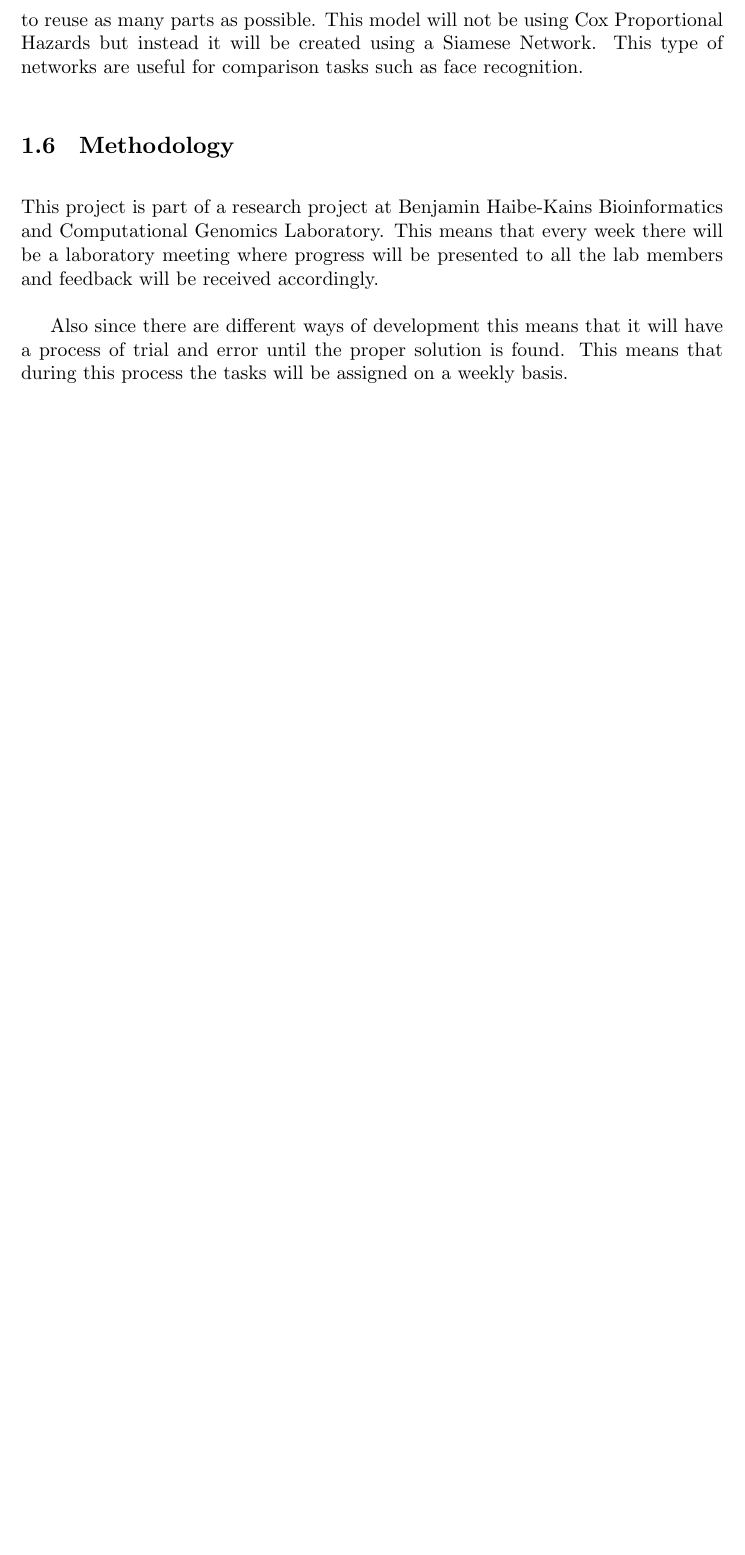
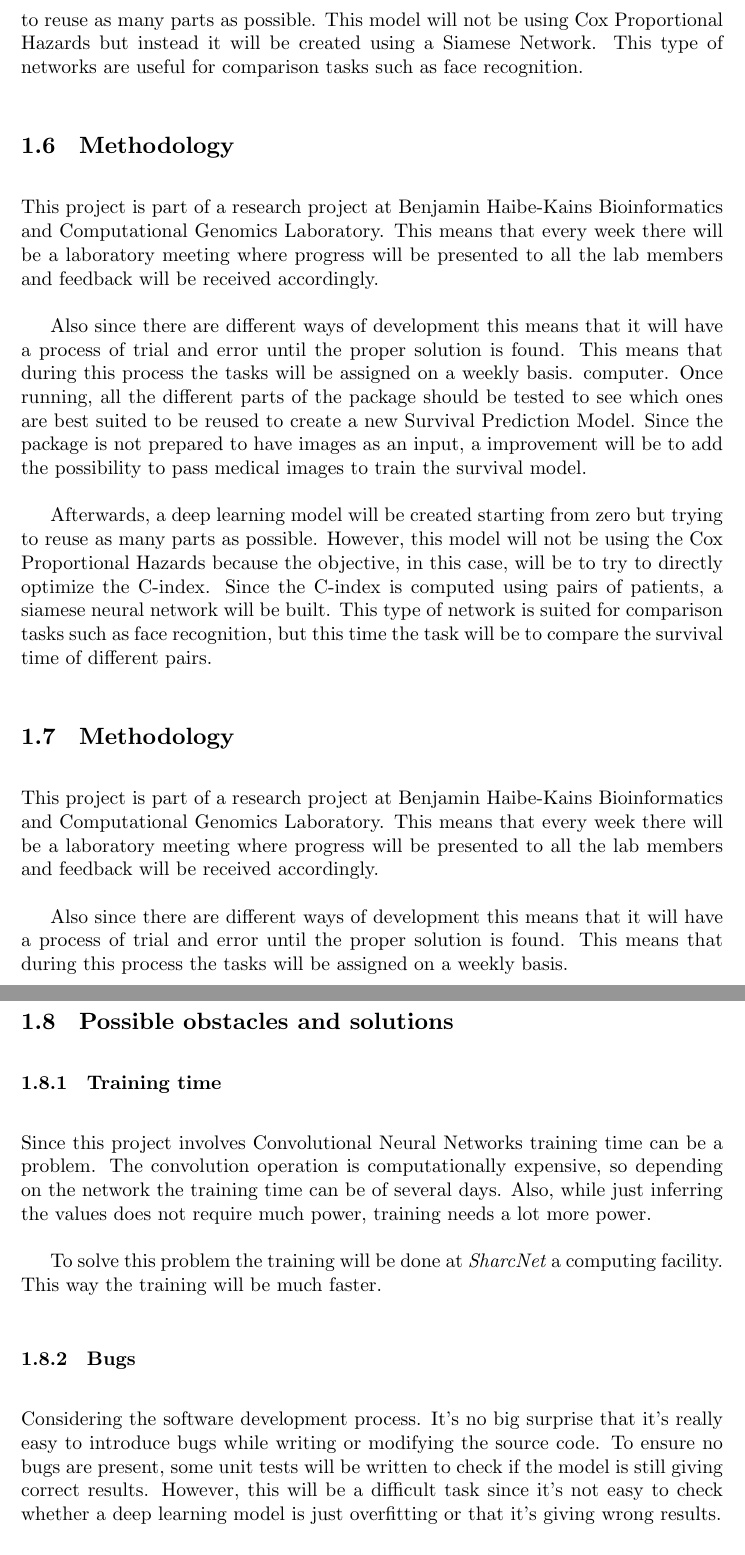
Before and after one commit to jmigual/FIB-TFG, a LaTeX document (LATEX/Deliverables/main.tex, which reads LATEX/Deliverables/001.tex): part of page 8 of 15 before the commit and two parts of pages 9 and 10 of 17 after it, the two joined at a grey line, cut so that both start at the same text, the shorter picture padded with empty space. Compiled offline with XeLaTeX.

Commit message:
Add possible problems and solutions

```diff
--- a/LATEX/Deliverables/001.tex
+++ b/LATEX/Deliverables/001.tex
@@ -190,3 +190,45 @@ where progress will be presented to all the lab members and feedback will be rec
 Also since there are different ways of development this means that it will have a process of trial
 and error until the proper solution is found. This means that during this process the
 tasks will be assigned on a weekly basis.
+computer. Once running, all the different parts of the package should be tested to see which
+ones are best suited to be reused to create a new Survival Prediction Model. Since the package
+is not prepared to have images as an input, a improvement will be to add the possibility to
+pass medical images to train the survival model.
+
+Afterwards, a deep learning model will be created starting from zero but trying to reuse
+as many parts as possible. However, this model will not be using the Cox Proportional
+Hazards because the objective, in this case, will be to try to directly optimize the C-index.
+Since the C-index is computed using pairs of patients, a siamese neural network will be built.
+This type of network is suited for comparison tasks such as face recognition, but this
+time the task will be to compare the survival time of different pairs.
+
+\subsection{Methodology}
+
+This project is part of a research project at Benjamin Haibe-Kains Bioinformatics and
+Computational Genomics Laboratory. This means that every week there will be a laboratory meeting
+where progress will be presented to all the lab members and feedback will be received accordingly.
+
+Also since there are different ways of development this means that it will have a process of trial
+and error until the proper solution is found. This means that during this process the
+tasks will be assigned on a weekly basis.
+
+
+\subsection{Possible obstacles and solutions}
+
+\subsubsection{Training time}
+
+Since this project involves Convolutional Neural Networks training time can be a problem.
+The convolution operation is computationally expensive, so depending on the network the
+training time can be of several days. Also, while just inferring the values does not require
+much power, training needs a lot more power.
+
+To solve this problem the training will be done at \emph{SharcNet} a computing facility.
+This way the training will be much faster.
+
+\subsubsection{Bugs}
+
+Considering the software development process. It's no big surprise that it's really easy to
+introduce bugs while writing or modifying the source code. To ensure no bugs are present,
+some unit tests will be written to check if the model is still giving correct results.
+However, this will be a difficult task since it's not easy to check whether a deep
+learning model is just overfitting or that it's giving wrong results.
```
Also changed, not shown: LATEX/Deliverables/001.tex (17 more changed lines).
